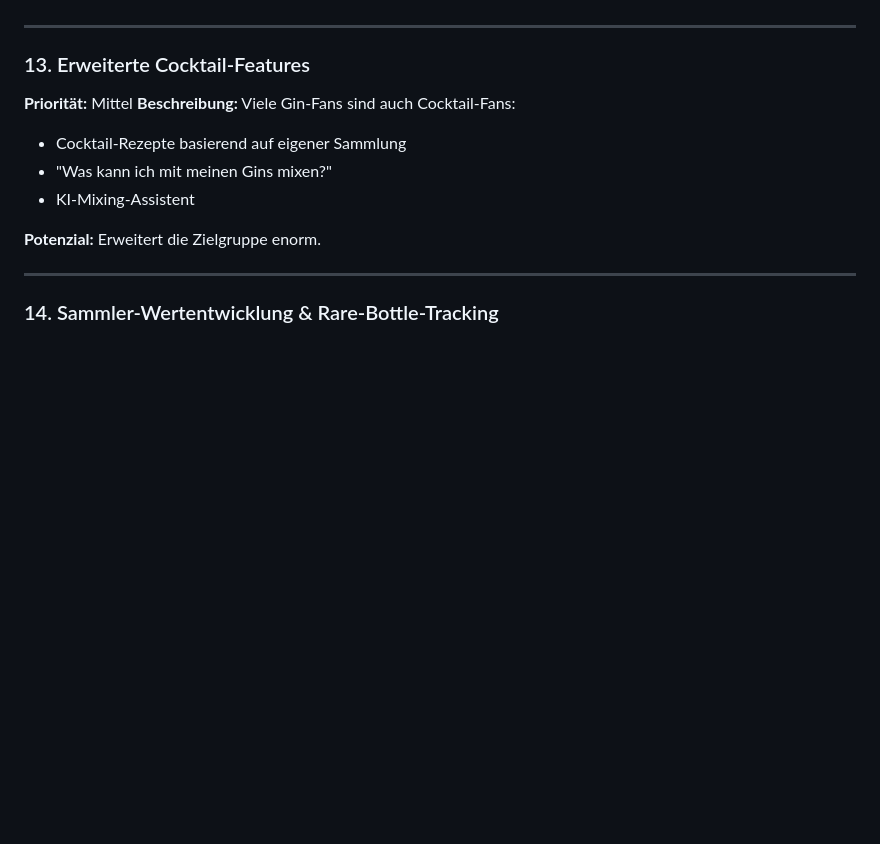
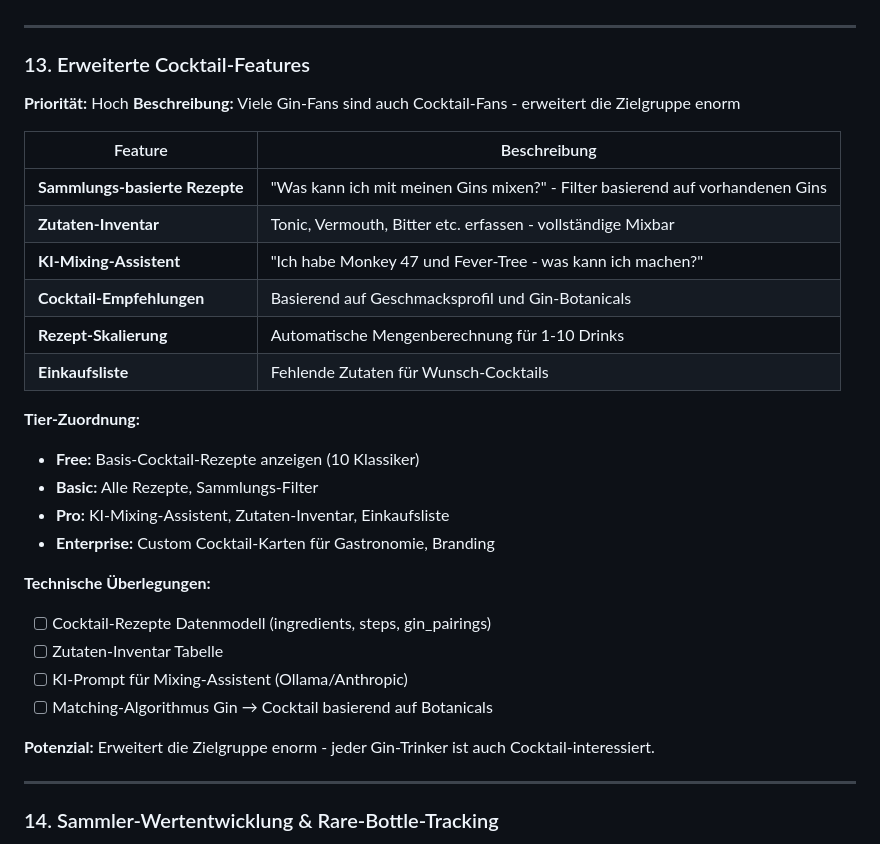
Before and after one commit to stefanbuell-wq/gin-collection, a Markdown page: gin-collection2.0/gin-collection-saas/BACKLOG.md, the part around the change. Drawn GitHub-style; blank space fills up the shorter version.

Commit message:
docs: Expand Cocktail-Features in backlog
- Upgrade priority from Mittel to Hoch
- Add detailed feature table (KI-Mixing, Zutaten-Inventar, etc.)
- Define tier-specific features (Free/Basic/Pro/Enterprise)
- Add technical considerations checklist

Co-Authored-By: Claude Opus 4.5 <noreply@anthropic.com>

```diff
--- a/gin-collection2.0/gin-collection-saas/BACKLOG.md
+++ b/gin-collection2.0/gin-collection-saas/BACKLOG.md
@@ -696,13 +696,31 @@ _Aktuell keine offenen Aufgaben_
 ---
 
 ### 13. Erweiterte Cocktail-Features
-**Priorität:** Mittel
-**Beschreibung:** Viele Gin-Fans sind auch Cocktail-Fans:
-- Cocktail-Rezepte basierend auf eigener Sammlung
-- "Was kann ich mit meinen Gins mixen?"
-- KI-Mixing-Assistent
+**Priorität:** Hoch
+**Beschreibung:** Viele Gin-Fans sind auch Cocktail-Fans - erweitert die Zielgruppe enorm
 
-**Potenzial:** Erweitert die Zielgruppe enorm.
+| Feature | Beschreibung |
+|---------|--------------|
+| **Sammlungs-basierte Rezepte** | "Was kann ich mit meinen Gins mixen?" - Filter basierend auf vorhandenen Gins |
+| **Zutaten-Inventar** | Tonic, Vermouth, Bitter etc. erfassen - vollständige Mixbar |
+| **KI-Mixing-Assistent** | "Ich habe Monkey 47 und Fever-Tree - was kann ich machen?" |
+| **Cocktail-Empfehlungen** | Basierend auf Geschmacksprofil und Gin-Botanicals |
+| **Rezept-Skalierung** | Automatische Mengenberechnung für 1-10 Drinks |
+| **Einkaufsliste** | Fehlende Zutaten für Wunsch-Cocktails |
+
+**Tier-Zuordnung:**
+- **Free:** Basis-Cocktail-Rezepte anzeigen (10 Klassiker)
+- **Basic:** Alle Rezepte, Sammlungs-Filter
+- **Pro:** KI-Mixing-Assistent, Zutaten-Inventar, Einkaufsliste
+- **Enterprise:** Custom Cocktail-Karten für Gastronomie, Branding
+
+**Technische Überlegungen:**
+- [ ] Cocktail-Rezepte Datenmodell (ingredients, steps, gin_pairings)
+- [ ] Zutaten-Inventar Tabelle
+- [ ] KI-Prompt für Mixing-Assistent (Ollama/Anthropic)
+- [ ] Matching-Algorithmus Gin → Cocktail basierend auf Botanicals
+
+**Potenzial:** Erweitert die Zielgruppe enorm - jeder Gin-Trinker ist auch Cocktail-interessiert.
 
 ---
 
```
